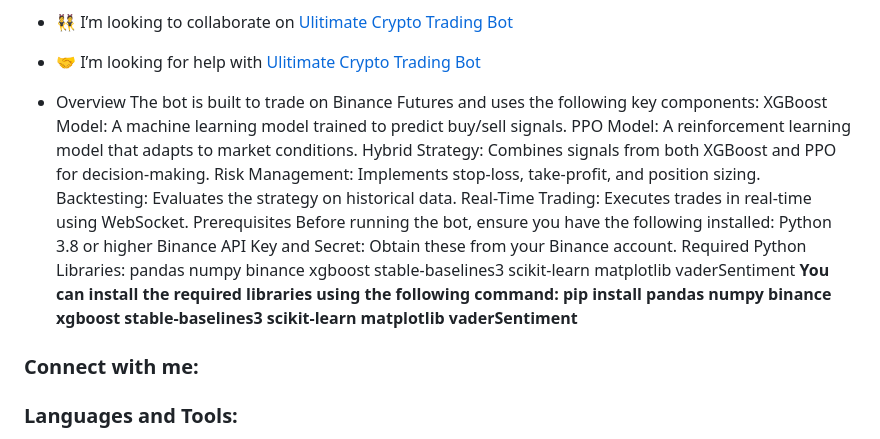
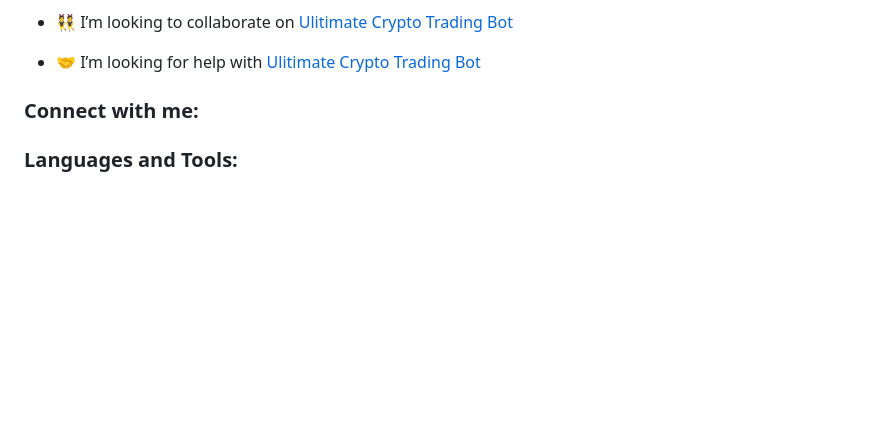
Before and after one commit to jay37749/Binance-Futures-Bot, a Markdown page: README.md, the part around one of its changes. GitHub-like rendering; blank space fills up the shorter version.

```diff
--- a/README.md
+++ b/README.md
@@ -12,8 +10,6 @@
 - 👯 I’m looking to collaborate on [Ulitimate Crypto Trading Bot](https://github.com/jay37749/Ultimate-Crypto-Trading-Bot.git)
 
 - 🤝 I’m looking for help with [Ulitimate Crypto Trading Bot](https://github.com/jay37749/Ultimate-Crypto-Trading-Bot.git)
-
-- Overview The bot is built to trade on Binance Futures and uses the following key components: XGBoost Model: A machine learning model trained to predict buy/sell signals. PPO Model: A reinforcement learning model that adapts to market conditions. Hybrid Strategy: Combines signals from both XGBoost and PPO for decision-making. Risk Management: Implements stop-loss, take-profit, and position sizing. Backtesting: Evaluates the strategy on historical data. Real-Time Trading: Executes trades in real-time using WebSocket. Prerequisites Before running the bot, ensure you have the following installed: Python 3.8 or higher Binance API Key and Secret: Obtain these from your Binance account. Required Python Libraries: pandas numpy binance xgboost stable-baselines3 scikit-learn matplotlib vaderSentiment **You can install the required libraries using the following command: pip install pandas numpy binance xgboost stable-baselines3 scikit-learn matplotlib vaderSentiment**
 
 <h3 align="left">Connect with me:</h3>
 <p align="left">
```
Also changed, not shown: other parts of README.md (+2 -4 lines).
